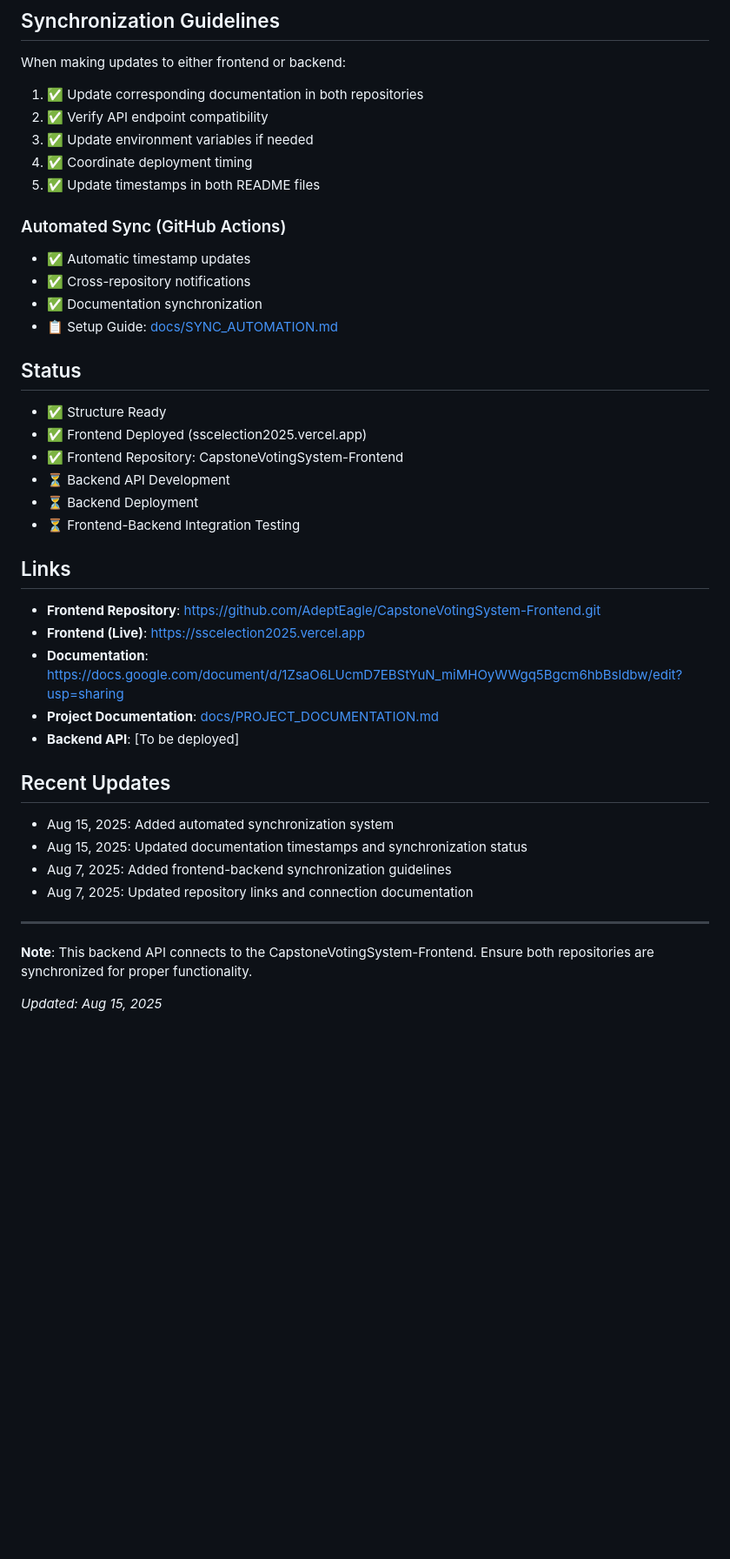
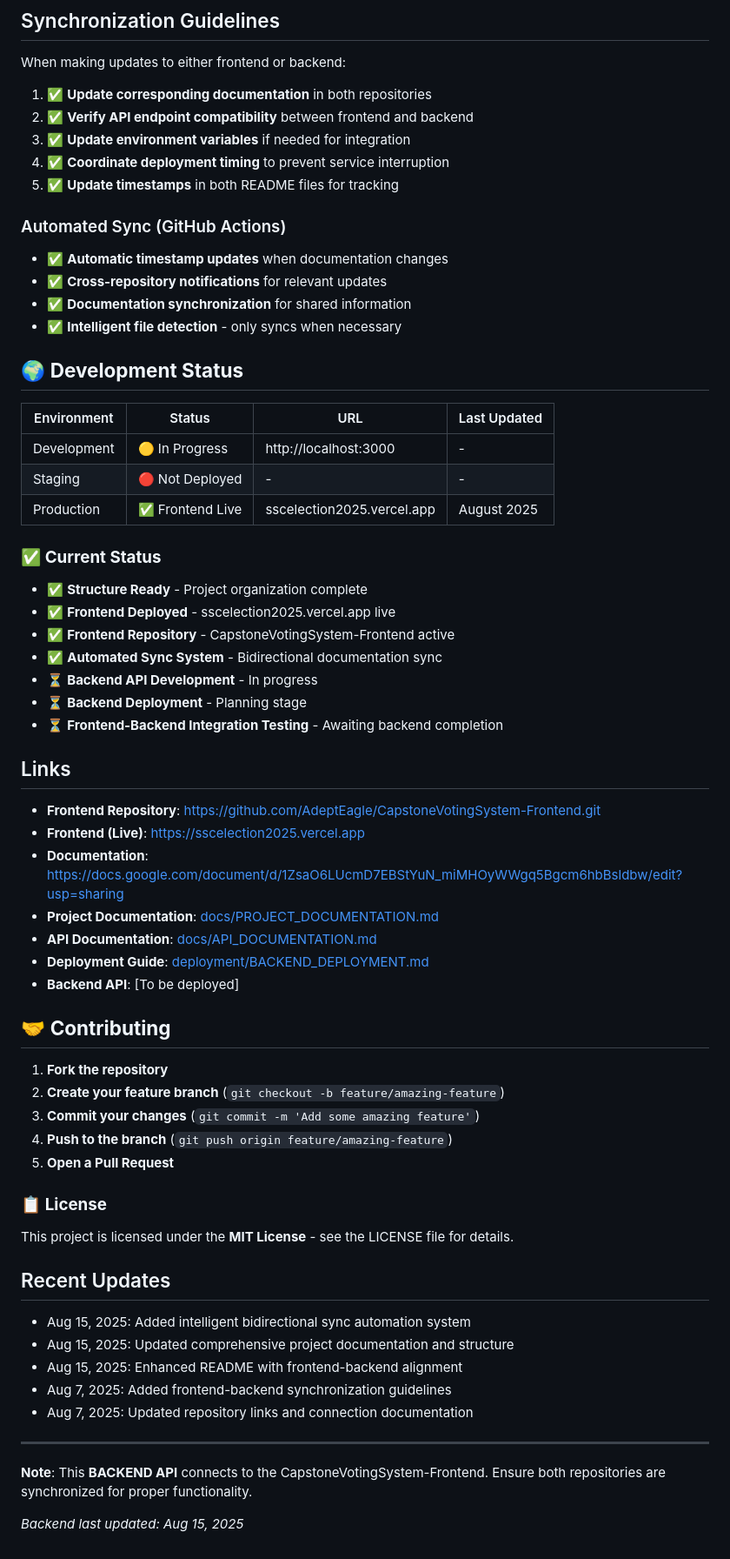
Before and after one commit to AdeptEagle/CapstoneVotingSystem-BACKEND, a Markdown page: README.md, the part around one of its changes. Shown at 87% size. Rendered like a GitHub page; blank space fills up the shorter version.

```diff
--- a/README.md
+++ b/README.md
@@ -82,40 +109,62 @@ VOTE_END_DATE=2025-08-31
 
 ## Synchronization Guidelines
 When making updates to either frontend or backend:
-1. ✅ Update corresponding documentation in both repositories
-2. ✅ Verify API endpoint compatibility
-3. ✅ Update environment variables if needed
-4. ✅ Coordinate deployment timing
-5. ✅ Update timestamps in both README files
+1. ✅ **Update corresponding documentation** in both repositories
+2. ✅ **Verify API endpoint compatibility** between frontend and backend
+3. ✅ **Update environment variables** if needed for integration
+4. ✅ **Coordinate deployment timing** to prevent service interruption
+5. ✅ **Update timestamps** in both README files for tracking
 
 ### Automated Sync (GitHub Actions)
-- ✅ Automatic timestamp updates
-- ✅ Cross-repository notifications
-- ✅ Documentation synchronization
-- 📋 Setup Guide: [docs/SYNC_AUTOMATION.md](docs/SYNC_AUTOMATION.md)
+- ✅ **Automatic timestamp updates** when documentation changes
+- ✅ **Cross-repository notifications** for relevant updates
+- ✅ **Documentation synchronization** for shared information
+- ✅ **Intelligent file detection** - only syncs when necessary
 
-## Status
-- ✅ Structure Ready
-- ✅ Frontend Deployed (sscelection2025.vercel.app)
-- ✅ Frontend Repository: CapstoneVotingSystem-Frontend
-- ⏳ Backend API Development
-- ⏳ Backend Deployment
-- ⏳ Frontend-Backend Integration Testing
+## 🌍 **Development Status**
+
+| Environment | Status | URL | Last Updated |
+|-------------|--------|-----|--------------|
+| Development | 🟡 In Progress | http://localhost:3000 | - |
+| Staging | 🔴 Not Deployed | - | - |
+| Production | ✅ Frontend Live | sscelection2025.vercel.app | August 2025 |
+
+### ✅ **Current Status**
+- ✅ **Structure Ready** - Project organization complete
+- ✅ **Frontend Deployed** - sscelection2025.vercel.app live
+- ✅ **Frontend Repository** - CapstoneVotingSystem-Frontend active
+- ✅ **Automated Sync System** - Bidirectional documentation sync
+- ⏳ **Backend API Development** - In progress
+- ⏳ **Backend Deployment** - Planning stage
+- ⏳ **Frontend-Backend Integration Testing** - Awaiting backend completion
 
 ## Links
 - **Frontend Repository**: https://github.com/AdeptEagle/CapstoneVotingSystem-Frontend.git
 - **Frontend (Live)**: https://sscelection2025.vercel.app
 - **Documentation**: https://docs.google.com/document/d/1ZsaO6LUcmD7EBStYuN_miMHOyWWgq5Bgcm6hbBsldbw/edit?usp=sharing
 - **Project Documentation**: [docs/PROJECT_DOCUMENTATION.md](docs/PROJECT_DOCUMENTATION.md)
+- **API Documentation**: [docs/API_DOCUMENTATION.md](docs/API_DOCUMENTATION.md)
+- **Deployment Guide**: [deployment/BACKEND_DEPLOYMENT.md](deployment/BACKEND_DEPLOYMENT.md)
 - **Backend API**: [To be deployed]
 
+## 🤝 **Contributing**
+1. **Fork the repository**
+2. **Create your feature branch** (`git checkout -b feature/amazing-feature`)
+3. **Commit your changes** (`git commit -m 'Add some amazing feature'`)
+4. **Push to the branch** (`git push origin feature/amazing-feature`)
+5. **Open a Pull Request**
+
+### 📋 **License**
+This project is licensed under the **MIT License** - see the LICENSE file for details.
+
 ## Recent Updates
-- Aug 15, 2025: Added automated synchronization system
-- Aug 15, 2025: Updated documentation timestamps and synchronization status
+- Aug 15, 2025: Added intelligent bidirectional sync automation system
+- Aug 15, 2025: Updated comprehensive project documentation and structure
+- Aug 15, 2025: Enhanced README with frontend-backend alignment
 - Aug 7, 2025: Added frontend-backend synchronization guidelines
 - Aug 7, 2025: Updated repository links and connection documentation
 
 ---
-**Note**: This backend API connects to the CapstoneVotingSystem-Frontend. Ensure both repositories are synchronized for proper functionality.
+**Note**: This **BACKEND API** connects to the CapstoneVotingSystem-Frontend. Ensure both repositories are synchronized for proper functionality.
 
-*Updated: Aug 15, 2025*
+*Backend last updated: Aug 15, 2025*
```
Also changed, not shown: other parts of README.md (+58 -31 lines).
